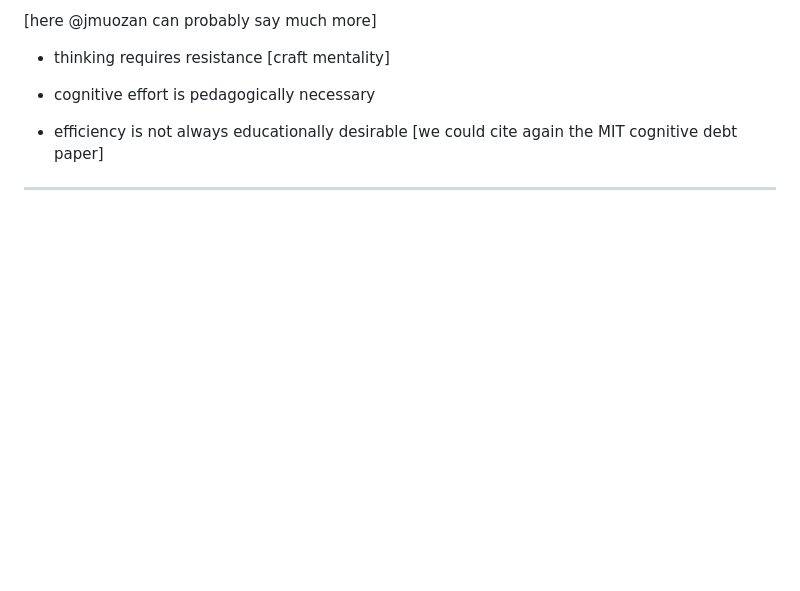
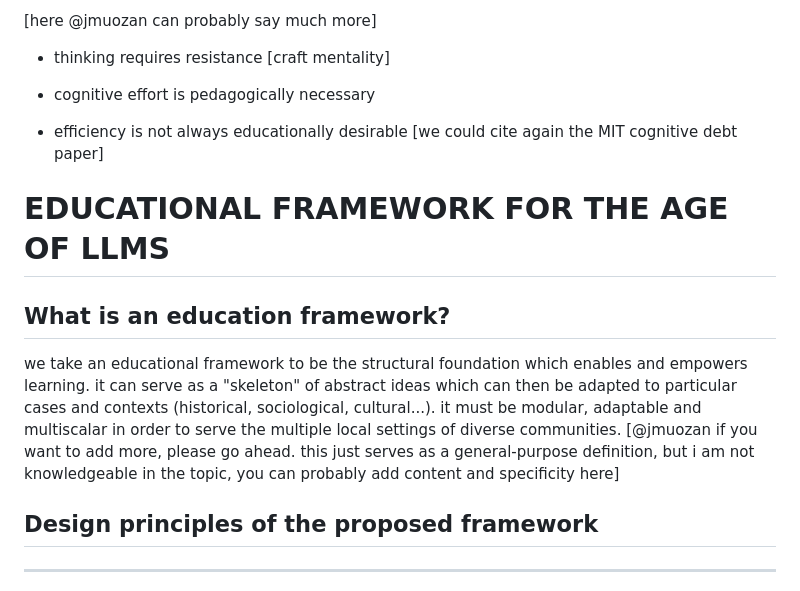
Before and after one commit to sofia-llacer-caro/vermut-filosofic, a Markdown page: raw/first-draft/skeleton.md, the part around the change. Drawn GitHub-style; blank space fills up the shorter version.

Commit message:
design principles

```diff
--- a/raw/first-draft/skeleton.md
+++ b/raw/first-draft/skeleton.md
@@ -92,6 +92,33 @@ https://www.linkedin.com/posts/arielguers_einstein-connects-to-your-canvas-accou
 - efficiency is not always educationally desirable [we could cite again the MIT cognitive debt paper]
 
 
+# EDUCATIONAL FRAMEWORK FOR THE AGE OF LLMS
+
+## What is an education framework?
+we take an educational framework to be the structural foundation which enables and empowers learning. it can serve as a "skeleton" of abstract ideas which can then be adapted to particular cases and contexts (historical, sociological, cultural...). it must be modular, adaptable and multiscalar in order to serve the multiple local settings of diverse communities. [@jmuozan if you want to add more, please go ahead. this just serves as a general-purpose definition, but i am not knowledgeable in the topic, you can probably add content and specificity here]
+
+## Design principles of the proposed framework
+
+
+
+
+
+
+
+
+
+
+
+
+
+
+
+
+
+
+
+
+
 --------------------
 
 
```
